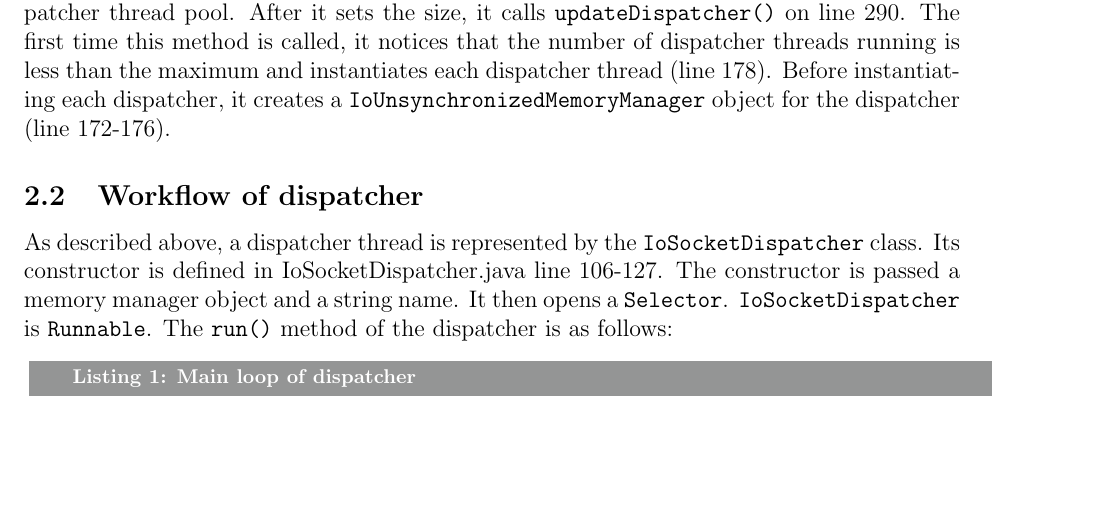
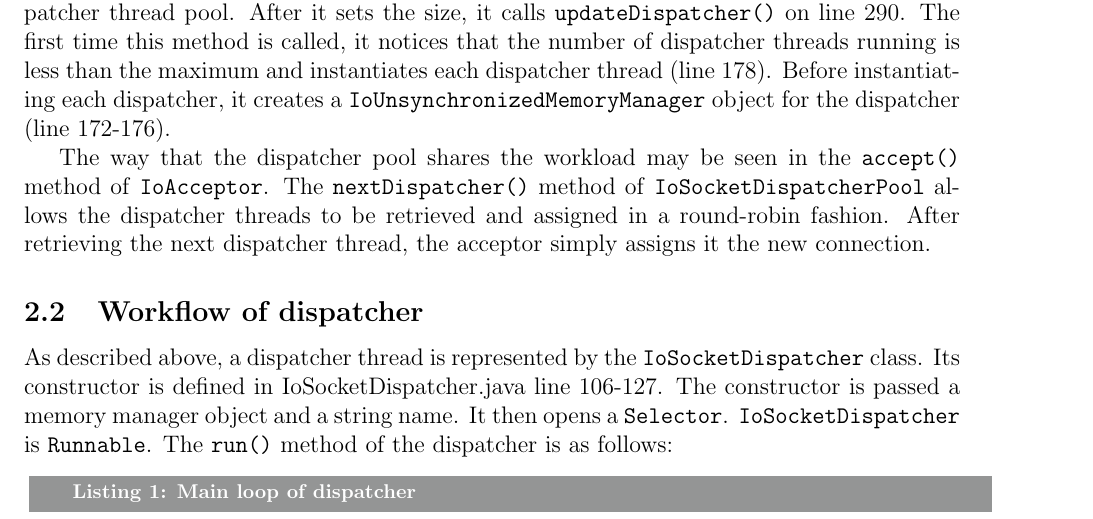
Before and after one commit to davidzchen/shttp, a LaTeX document (doc/dzc2-prog1-report.tex): part of page 2 of 4, cut so that both start at the same text, the shorter picture padded with empty space. Compiled offline with pdfLaTeX.

Commit message:
Finish questions 1 and 2 on report

```diff
--- a/doc/dzc2-prog1-report.tex
+++ b/doc/dzc2-prog1-report.tex
@@ -80,7 +80,7 @@ According to the xsocket documentation, by default, xsocket creates $\text{numbe
 
 The dispatchers are created as follows. First, a \texttt{Server} object is created. The \texttt{Server} constructor calls \texttt{ConnectionUtils.getIoProvider().createAcceptor()} on line 489. The \texttt{createAcceptor()} method of \texttt{IoProvider} (IoProvider.java line 471) instantiates a \texttt{IoAcceptor} object (IoProvider.java line 478). The \texttt{IoAcceptor} constructor instantiates a \texttt{IoSocketDispatcherPool} (IoAcceptor.java line 119), passing it a size, which \texttt{IoSocketDispatcherPool} uses when it calls \texttt{setDispatcherSize()} (IoSocketDispatcherPool.java line 77) to set the size of the dispatcher thread pool. After it sets the size, it calls \texttt{updateDispatcher()} on line 290. The first time this method is called, it notices that the number of dispatcher threads running is less than the maximum and instantiates each dispatcher thread (line 178). Before instantiating each dispatcher, it creates a \texttt{IoUnsynchronizedMemoryManager} object for the dispatcher (line 172-176).
 
-
+The way that the dispatcher pool shares the workload may be seen in the \texttt{accept()} method of \texttt{IoAcceptor}. The \texttt{nextDispatcher()} method of \texttt{IoSocketDispatcherPool} allows the dispatcher threads to be retrieved and assigned in a round-robin fashion. After retrieving the next dispatcher thread, the acceptor simply assigns it the new connection.
 
 \subsection{Workflow of dispatcher}
 
```
Also changed, not shown: doc/dzc2-prog1-report.tex (2 more changed lines).
